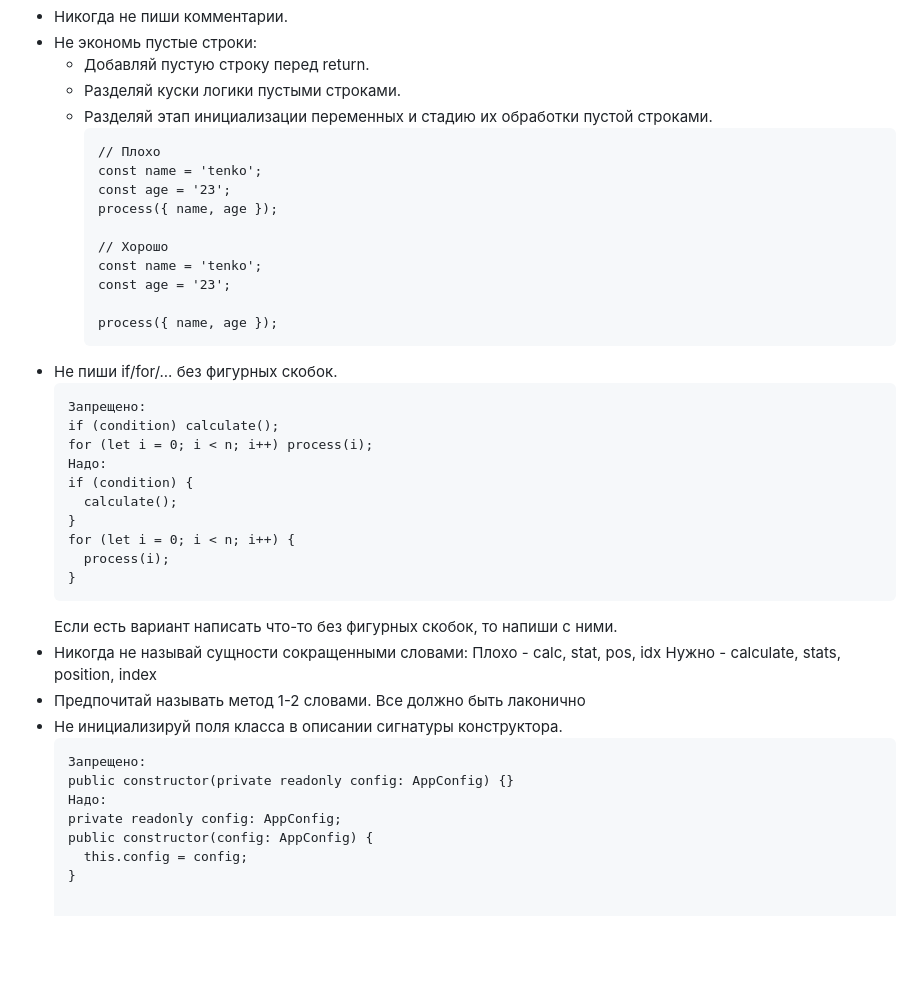
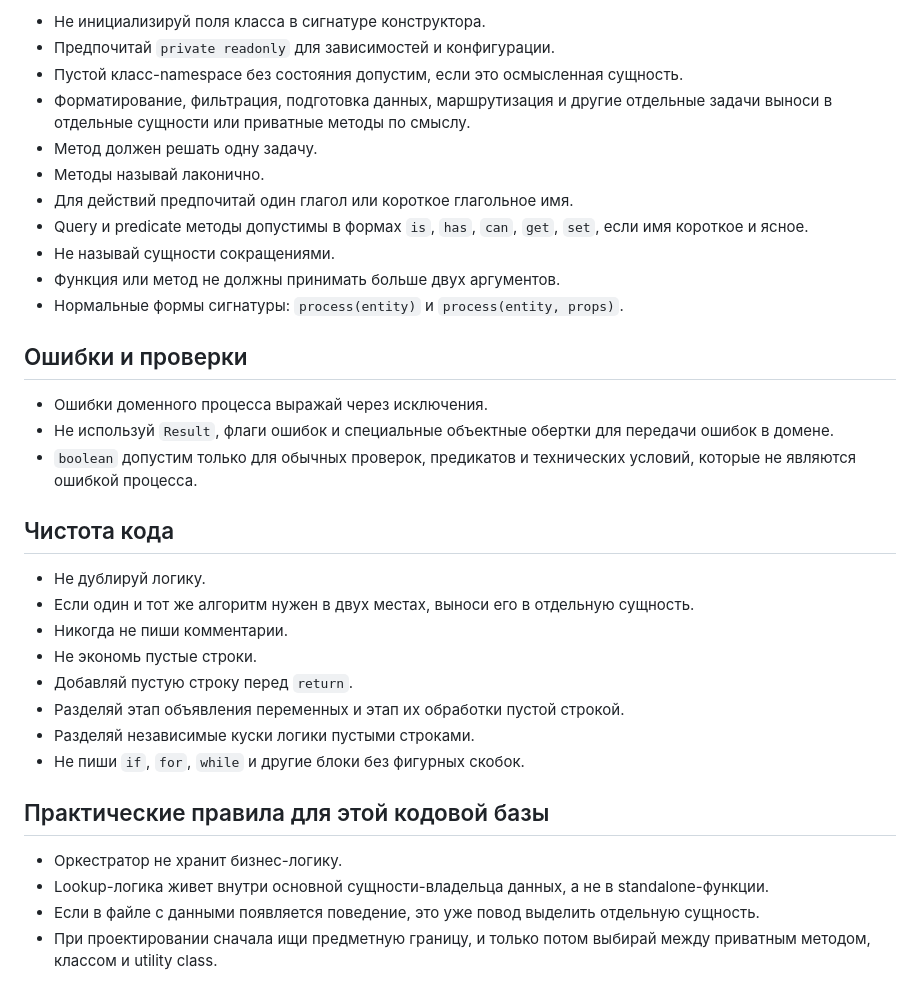
Before and after one commit to ansshour/itmo-online-lab, a Markdown page: .github/code-style.instructions.md, the part around one of its changes. Rendered like a GitHub page; blank space fills up the shorter version.

````diff
--- a/.github/code-style.instructions.md
+++ b/.github/code-style.instructions.md
@@ -56,44 +72,35 @@ applyTo: "**"
+- Не инициализируй поля класса в сигнатуре конструктора.
+- Предпочитай `private readonly` для зависимостей и конфигурации.
+- Пустой класс-namespace без состояния допустим, если это осмысленная сущность.
+- Форматирование, фильтрация, подготовка данных, маршрутизация и другие отдельные задачи выноси в отдельные сущности или приватные методы по смыслу.
+- Метод должен решать одну задачу.
+- Методы называй лаконично.
+- Для действий предпочитай один глагол или короткое глагольное имя.
+- Query и predicate методы допустимы в формах `is`, `has`, `can`, `get`, `set`, если имя короткое и ясное.
+- Не называй сущности сокращениями.
+- Функция или метод не должны принимать больше двух аргументов.
+- Нормальные формы сигнатуры: `process(entity)` и `process(entity, props)`.
+
+## Ошибки и проверки
+
+- Ошибки доменного процесса выражай через исключения.
+- Не используй `Result`, флаги ошибок и специальные объектные обертки для передачи ошибок в домене.
+- `boolean` допустим только для обычных проверок, предикатов и технических условий, которые не являются ошибкой процесса.
+
+## Чистота кода
+
+- Не дублируй логику.
+- Если один и тот же алгоритм нужен в двух местах, выноси его в отдельную сущность.
 - Никогда не пиши комментарии.
-- Не экономь пустые строки:
-  - Добавляй пустую строку перед return.
-  - Разделяй куски логики пустыми строками.
-  - Разделяй этап инициализации переменных и стадию их обработки пустой строками.
-    ```
-    // Плохо
-    const name = 'tenko';
-    const age = '23';
-    process({ name, age });
+- Не экономь пустые строки.
+- Добавляй пустую строку перед `return`.
+- Разделяй этап объявления переменных и этап их обработки пустой строкой.
+- Разделяй независимые куски логики пустыми строками.
+- Не пиши `if`, `for`, `while` и другие блоки без фигурных скобок.
 
-    // Хорошо
-    const name = 'tenko';
-    const age = '23';
+## Практические правила для этой кодовой базы
 
-    process({ name, age });
-    ```
-- Не пиши if/for/... без фигурных скобок.
-  ```
-  Запрещено:
-  if (condition) calculate();
-  for (let i = 0; i < n; i++) process(i);
-  Надо:
-  if (condition) {
-    calculate();
-  }
-  for (let i = 0; i < n; i++) {
-    process(i);
-  }
-  ```
-  Если есть вариант написать что-то без фигурных скобок, то напиши с ними.
-- Никогда не называй сущности сокращенными словами:
-  Плохо - calc, stat, pos, idx
-  Нужно - calculate, stats, position, index
-- Предпочитай называть метод 1-2 словами. Все должно быть лаконично
-- Не инициализируй поля класса в описании сигнатуры конструктора.
-  ```
-  Запрещено:
-  public constructor(private readonly config: AppConfig) {}
-  Надо:
-  private readonly config: AppConfig;
-  public constructor(config: AppConfig) {
-    this.config = config;
-  }
+- Оркестратор не хранит бизнес-логику.
+- Lookup-логика живет внутри основной сущности-владельца данных, а не в standalone-функции.
+- Если в файле с данными появляется поведение, это уже повод выделить отдельную сущность.
+- При проектировании сначала ищи предметную границу, и только потом выбирай между приватным методом, классом и utility class.
````
Also changed, not shown: other parts of .github/code-style.instructions.md (+53 -37 lines), .github/tests.instructions.md (added, +111 -0 lines).
